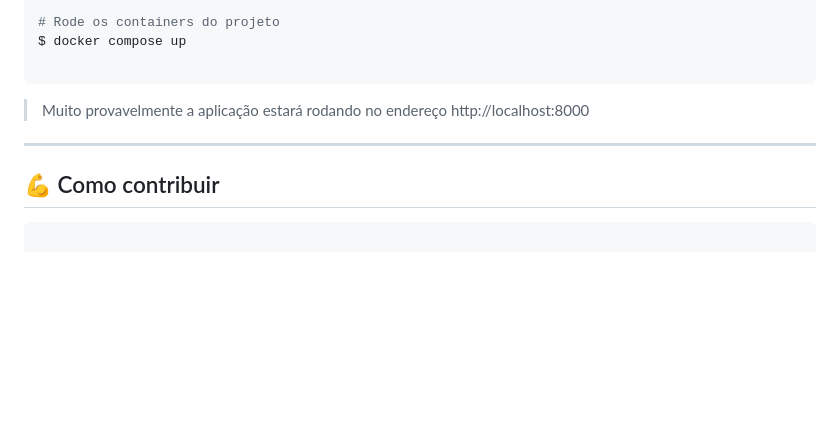
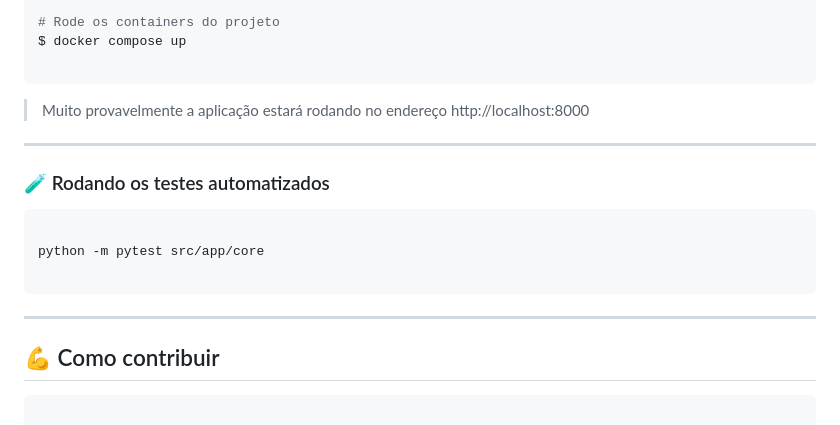
Before and after one commit to JohnPetros/dev-media, a Markdown page: README.md, the part around the change printed below. GitHub-like rendering; blank space fills up the shorter version.

Commit message:
📚 docs: add how to run tests section

````diff
--- a/README.md
+++ b/README.md
@@ -170,6 +170,16 @@ $ docker compose up
 
 ---
 
+### 🧪 Rodando os testes automatizados
+
+```bash
+
+python -m pytest src/app/core
+
+```
+
+---
+
 ## 💪 Como contribuir
 
 ```bash
````
Also changed, not shown: other parts of README.md (+1 -1 lines).
